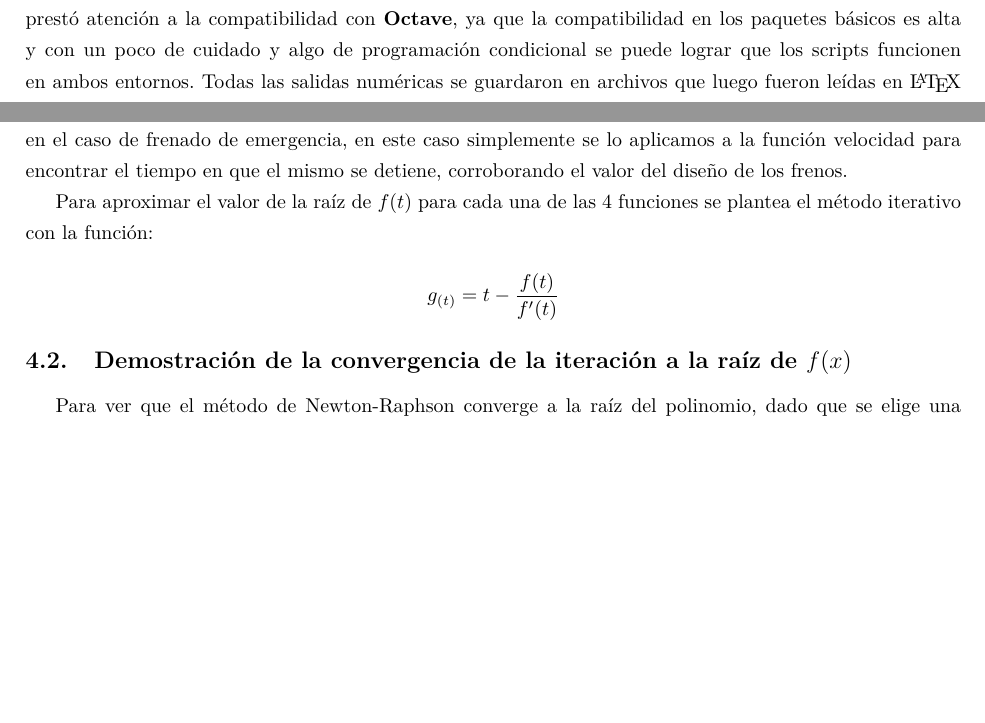
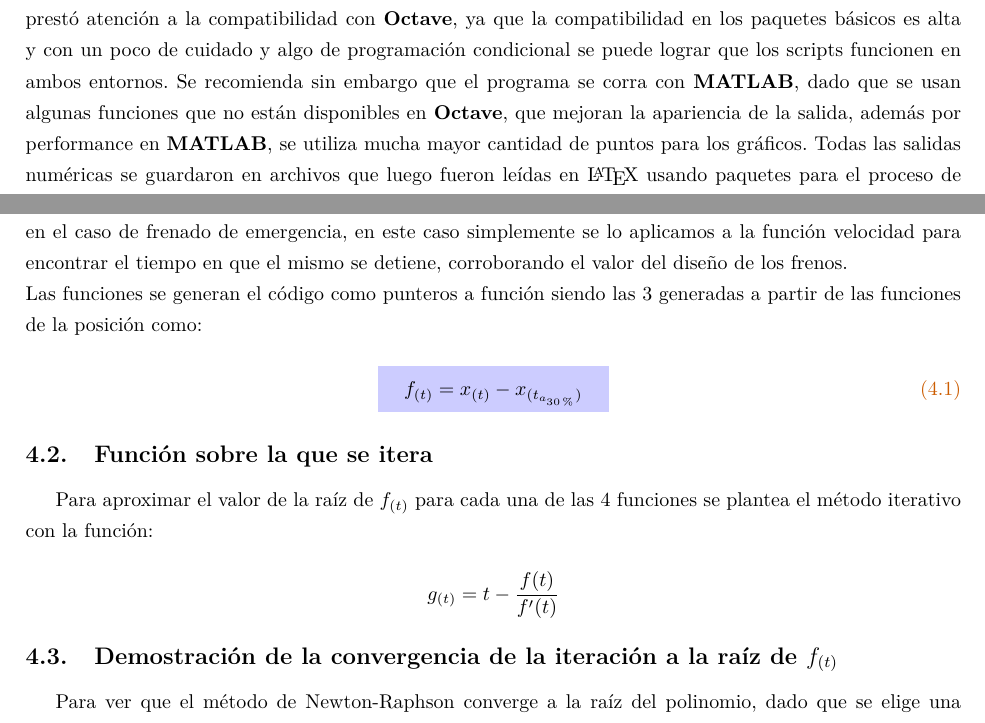
Before and after one commit to MIDORIINU/AN1, a LaTeX document (TP1/informe/TP1_Informe.tex, which reads TP1/informe/Newton.tex, TP1/informe/enunciado.tex): two parts of pages 13 and 19 of 58, joined at a grey line, cut so that both start at the same text, the shorter picture padded with empty space. Compiled offline with pdfLaTeX.

Commit message:
TP completo.

```diff
--- a/TP1/informe/Newton.tex
+++ b/TP1/informe/Newton.tex
@@ -3,17 +3,23 @@
 
 
 Una ves obtenidas las funciones del movimiento para los tres casos de carga del ascensor, se halla el tiempo en que se alcanza el 30\% de la aceleración positiva,a partir de la función de la aceleración, que es lineal, y el valor se despeja trivialmente, para luego calcular la posición del ascensor para este tiempo. Con el valor obtenido armamos una nueva función restándolo de la función posición, de modo que ese valor de tiempo sea raíz de la nueva función, de esta forma tenemos tres funciones a las cuales aplicarle el método de Newton-Raphson, y ver que se obtiene el valor esperado.\\
-La cuarta función a la cuál le aplicaremos el método es la función velocidad para el movimiento del ascensor en el caso de frenado de emergencia, en este caso simplemente se lo aplicamos a la función velocidad para encontrar el tiempo en que el mismo se detiene, corroborando el valor del diseño de los frenos.
+La cuarta función a la cuál le aplicaremos el método es la función velocidad para el movimiento del ascensor en el caso de frenado de emergencia, en este caso simplemente se lo aplicamos a la función velocidad para encontrar el tiempo en que el mismo se detiene, corroborando el valor del diseño de los frenos.\\
+Las funciones se generan el código como punteros a función siendo las $3$ generadas a partir de las funciones de la posición como:
 
 
+\begin{empheq}[box={\mybluebox[5pt]}]{equation}
+f_{(t)} = x_{(t)} - x_{(t_{a_{30\%}})}
+\end{empheq}
+
+\subsection{Función sobre la que se itera}
 
 
-Para aproximar el valor de la raíz de $f(t)$ para cada una de las $4$ funciones se plantea el método iterativo con la función:
+Para aproximar el valor de la raíz de $f_{(t)}$ para cada una de las $4$ funciones se plantea el método iterativo con la función:
 
 
 \[g_{(t)} = t - \frac{{f(t)}}{{f'(t)}}\]
 
-\subsection{Demostración de la convergencia de la iteración a la raíz de $f(x)$}
+\subsection{Demostración de la convergencia de la iteración a la raíz de $f_{(t)}$}
 
 Para ver que el método de Newton-Raphson converge a la raíz del polinomio, dado que se elige una aproximación inicial lo suficientemente cercana, basta ver que se cumplan las hipótesis del teorema correspondiente, esto es, que la función sea derivable, esto es $f(t) \in {\rm{ }}\mathscr{C}^{2}$ y que la función derivada no se anule en la raíz, pero dado que nuestra función es un polinomio, se tiene que:
 
--- a/TP1/informe/enunciado.tex
+++ b/TP1/informe/enunciado.tex
@@ -165,7 +165,7 @@ Donde la aceleración lineal implica una fuerza lineal por parte del motor para
 
 \subsection{Resolución del problema numérico}
 
-Para la resolución de la parte de programación del trabajo práctico e implementar los algoritmos pedidos, decidimos usar \textbf{MATLAB}, mayormente por conocerlo previamente y la sencillez con la que se pueden escribir scripts que implementen los algoritmos. A pesar de que la resolución se realizó en \textbf{MATLAB}, se prestó atención a la compatibilidad con \textbf{Octave}, ya que la compatibilidad en los paquetes básicos es alta y con un poco de cuidado y algo de programación condicional se puede lograr que los scripts funcionen en ambos entornos.
+Para la resolución de la parte de programación del trabajo práctico e implementar los algoritmos pedidos, decidimos usar \textbf{MATLAB}, mayormente por conocerlo previamente y la sencillez con la que se pueden escribir scripts que implementen los algoritmos. A pesar de que la resolución se realizó en \textbf{MATLAB}, se prestó atención a la compatibilidad con \textbf{Octave}, ya que la compatibilidad en los paquetes básicos es alta y con un poco de cuidado y algo de programación condicional se puede lograr que los scripts funcionen en ambos entornos. Se recomienda sin embargo que el programa se corra con \textbf{MATLAB}, dado que se usan algunas funciones que no están disponibles en \textbf{Octave}, que mejoran la apariencia de la salida, además por performance en \textbf{MATLAB}, se utiliza mucha mayor cantidad de puntos para los gráficos.
 Todas las salidas numéricas se guardaron en archivos que luego fueron leídas en \LaTeX\space usando paquetes para el proceso de archivos en formato \textbf{\quotemarks{CSV}}, los mismos permiten redondeo, presentación y hasta algunas operaciones sobre los datos, lo cual facilita el escribir el informe de tal manera de que no deba modificarse al modificar los datos, basta con compilar nuevamente. Las imágenes en forma similar, se guardaron por código desde \textbf{MATLAB} en formato \textbf{\quotemarks{PNG}} y luego se incorporaron desde \LaTeX. Algo a mencionar es que se estimaron lo valores del orden de convergencia y la constante asintótica, para cada uno de el método numérico implementado.
 
 
```
Also changed, not shown: TP1/informe-compilado/TP1_Informe.pdf.
